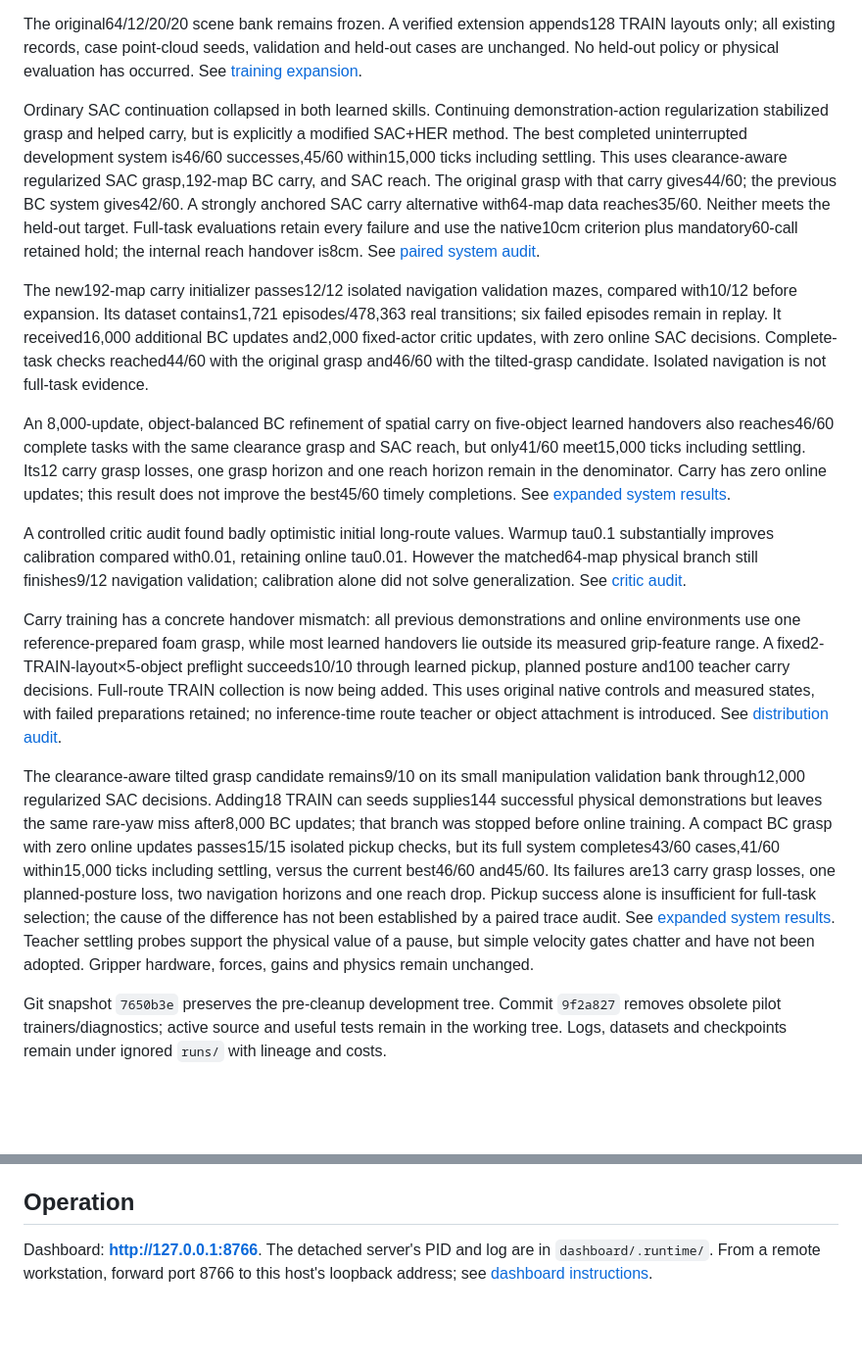
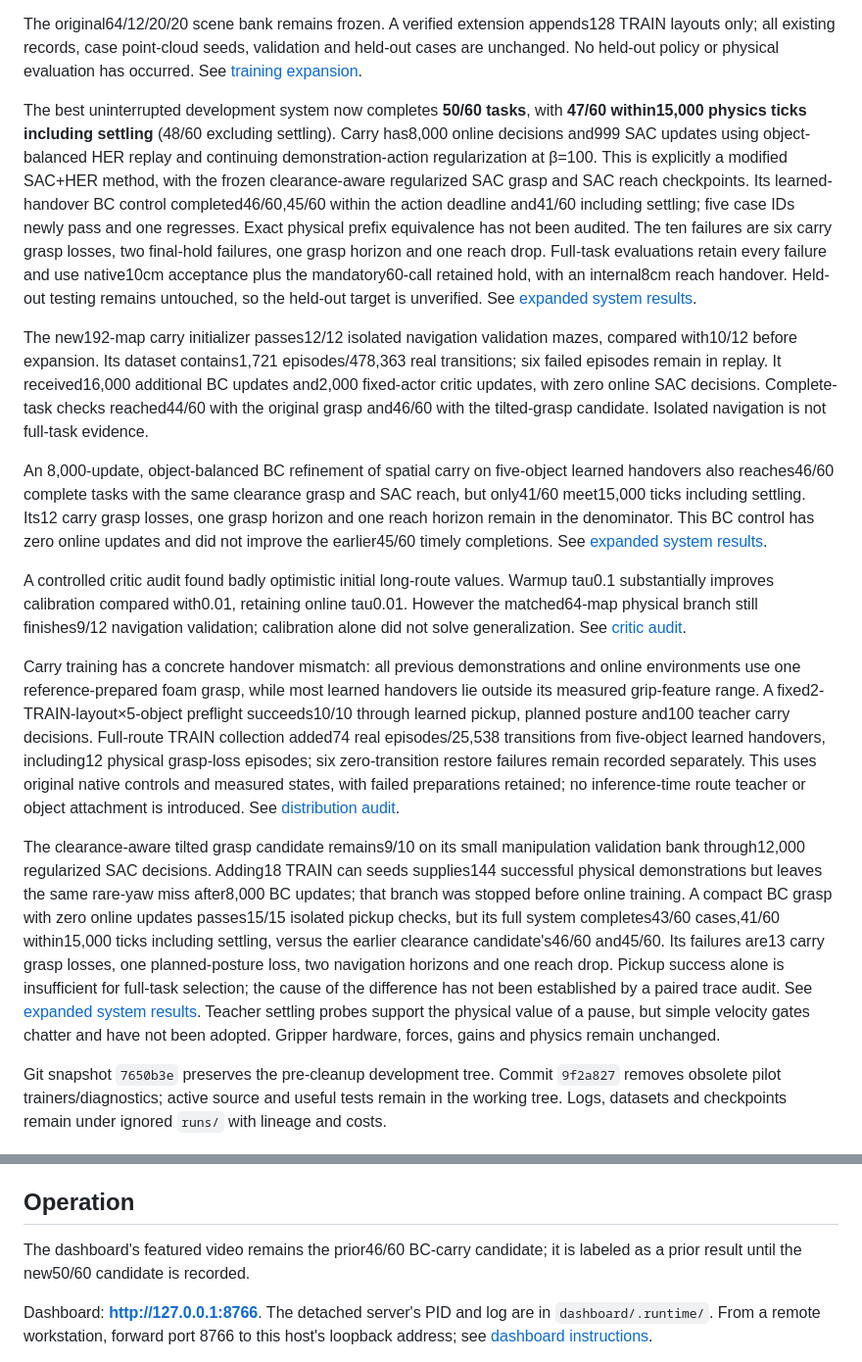
Before and after one commit to euph00/robotics_rl, a Markdown page: docs/project_state.md, 2 parts joined by grey strips. Shown at 98% size. GitHub-like rendering; blank space fills up the shorter version.

```diff
--- a/docs/project_state.md
+++ b/docs/project_state.md
@@ -8,17 +8,17 @@ Started 2026-09-28 05:53:20 UTC; reassess by 2026-09-29 05:53:20 UTC. Target: at
 
 The original64/12/20/20 scene bank remains frozen. A verified extension appends128 TRAIN layouts only; all existing records, case point-cloud seeds, validation and held-out cases are unchanged. No held-out policy or physical evaluation has occurred. See [training expansion](phase2_training_expansion.md).
 
-Ordinary SAC continuation collapsed in both learned skills. Continuing demonstration-action regularization stabilized grasp and helped carry, but is explicitly a modified SAC+HER method. The best completed uninterrupted development system is46/60 successes,45/60 within15,000 ticks including settling. This uses clearance-aware regularized SAC grasp,192-map BC carry, and SAC reach. The original grasp with that carry gives44/60; the previous BC system gives42/60. A strongly anchored SAC carry alternative with64-map data reaches35/60. Neither meets the held-out target. Full-task evaluations retain every failure and use the native10cm criterion plus mandatory60-call retained hold; the internal reach handover is8cm. See [paired system audit](phase2_recovery_system_comparison.md).
+The best uninterrupted development system now completes **50/60 tasks**, with **47/60 within15,000 physics ticks including settling** (48/60 excluding settling). Carry has8,000 online decisions and999 SAC updates using object-balanced HER replay and continuing demonstration-action regularization at β=100. This is explicitly a modified SAC+HER method, with the frozen clearance-aware regularized SAC grasp and SAC reach checkpoints. Its learned-handover BC control completed46/60,45/60 within the action deadline and41/60 including settling; five case IDs newly pass and one regresses. Exact physical prefix equivalence has not been audited. The ten failures are six carry grasp losses, two final-hold failures, one grasp horizon and one reach drop. Full-task evaluations retain every failure and use native10cm acceptance plus the mandatory60-call retained hold, with an internal8cm reach handover. Held-out testing remains untouched, so the held-out target is unverified. See [expanded system results](phase2_expanded_system_results.md).
 
 The new192-map carry initializer passes12/12 isolated navigation validation mazes, compared with10/12 before expansion. Its dataset contains1,721 episodes/478,363 real transitions; six failed episodes remain in replay. It received16,000 additional BC updates and2,000 fixed-actor critic updates, with zero online SAC decisions. Complete-task checks reached44/60 with the original grasp and46/60 with the tilted-grasp candidate. Isolated navigation is not full-task evidence.
 
-An 8,000-update, object-balanced BC refinement of spatial carry on five-object learned handovers also reaches46/60 complete tasks with the same clearance grasp and SAC reach, but only41/60 meet15,000 ticks including settling. Its12 carry grasp losses, one grasp horizon and one reach horizon remain in the denominator. Carry has zero online updates; this result does not improve the best45/60 timely completions. See [expanded system results](phase2_expanded_system_results.md).
+An 8,000-update, object-balanced BC refinement of spatial carry on five-object learned handovers also reaches46/60 complete tasks with the same clearance grasp and SAC reach, but only41/60 meet15,000 ticks including settling. Its12 carry grasp losses, one grasp horizon and one reach horizon remain in the denominator. This BC control has zero online updates and did not improve the earlier45/60 timely completions. See [expanded system results](phase2_expanded_system_results.md).
 
 A controlled critic audit found badly optimistic initial long-route values. Warmup tau0.1 substantially improves calibration compared with0.01, retaining online tau0.01. However the matched64-map physical branch still finishes9/12 navigation validation; calibration alone did not solve generalization. See [critic audit](phase2_critic_value_audit.md).
 
-Carry training has a concrete handover mismatch: all previous demonstrations and online environments use one reference-prepared foam grasp, while most learned handovers lie outside its measured grip-feature range. A fixed2-TRAIN-layout×5-object preflight succeeds10/10 through learned pickup, planned posture and100 teacher carry decisions. Full-route TRAIN collection is now being added. This uses original native controls and measured states, with failed preparations retained; no inference-time route teacher or object attachment is introduced. See [distribution audit](phase2_carry_distribution_audit.md).
+Carry training has a concrete handover mismatch: all previous demonstrations and online environments use one reference-prepared foam grasp, while most learned handovers lie outside its measured grip-feature range. A fixed2-TRAIN-layout×5-object preflight succeeds10/10 through learned pickup, planned posture and100 teacher carry decisions. Full-route TRAIN collection added74 real episodes/25,538 transitions from five-object learned handovers, including12 physical grasp-loss episodes; six zero-transition restore failures remain recorded separately. This uses original native controls and measured states, with failed preparations retained; no inference-time route teacher or object attachment is introduced. See [distribution audit](phase2_carry_distribution_audit.md).
 
-The clearance-aware tilted grasp candidate remains9/10 on its small manipulation validation bank through12,000 regularized SAC decisions. Adding18 TRAIN can seeds supplies144 successful physical demonstrations but leaves the same rare-yaw miss after8,000 BC updates; that branch was stopped before online training. A compact BC grasp with zero online updates passes15/15 isolated pickup checks, but its full system completes43/60 cases,41/60 within15,000 ticks including settling, versus the current best46/60 and45/60. Its failures are13 carry grasp losses, one planned-posture loss, two navigation horizons and one reach drop. Pickup success alone is insufficient for full-task selection; the cause of the difference has not been established by a paired trace audit. See [expanded system results](phase2_expanded_system_results.md). Teacher settling probes support the physical value of a pause, but simple velocity gates chatter and have not been adopted. Gripper hardware, forces, gains and physics remain unchanged.
+The clearance-aware tilted grasp candidate remains9/10 on its small manipulation validation bank through12,000 regularized SAC decisions. Adding18 TRAIN can seeds supplies144 successful physical demonstrations but leaves the same rare-yaw miss after8,000 BC updates; that branch was stopped before online training. A compact BC grasp with zero online updates passes15/15 isolated pickup checks, but its full system completes43/60 cases,41/60 within15,000 ticks including settling, versus the earlier clearance candidate's46/60 and45/60. Its failures are13 carry grasp losses, one planned-posture loss, two navigation horizons and one reach drop. Pickup success alone is insufficient for full-task selection; the cause of the difference has not been established by a paired trace audit. See [expanded system results](phase2_expanded_system_results.md). Teacher settling probes support the physical value of a pause, but simple velocity gates chatter and have not been adopted. Gripper hardware, forces, gains and physics remain unchanged.
 
 Git snapshot `7650b3e` preserves the pre-cleanup development tree. Commit `9f2a827` removes obsolete pilot trainers/diagnostics; active source and useful tests remain in the working tree. Logs, datasets and checkpoints remain under ignored `runs/` with lineage and costs.
 
@@ -43,6 +43,8 @@ The shared controller supplies planned antipodal pregrasp and carry-posture prep
 
 ## Operation
 
+The dashboard's featured video remains the prior46/60 BC-carry candidate; it is labeled as a prior result until the new50/60 candidate is recorded.
+
 Dashboard: **http://127.0.0.1:8766**. The detached server's PID and log are in `dashboard/.runtime/`. From a remote workstation, forward port 8766 to this host's loopback address; see [dashboard instructions](../dashboard/README.md).
 
 No training job is required to view or run the frozen baseline. Reproduction commands are in the milestone report. Logs, videos, models, replay and source snapshots live under `runs/` and are ignored by Git; preserve those directories when transferring experiments.
```
Also changed, not shown: docs/phase2_expanded_system_results.md (+32 -17 lines).
